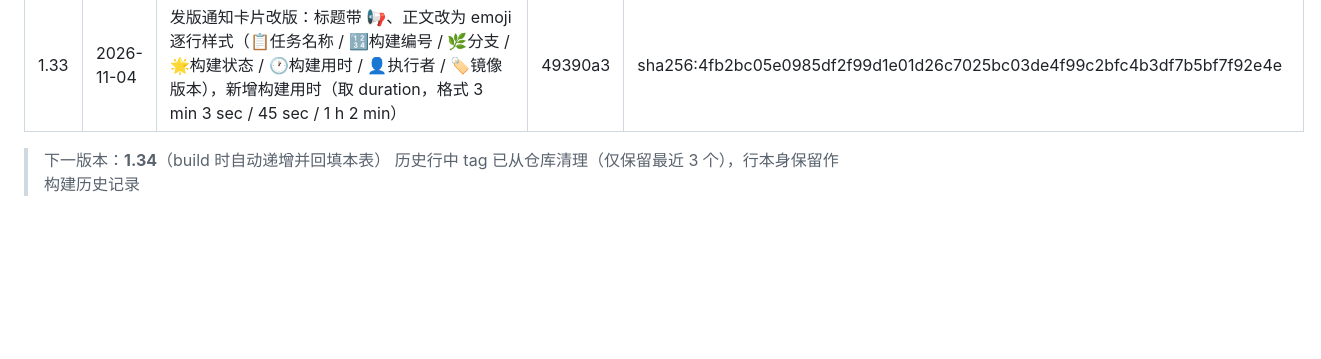
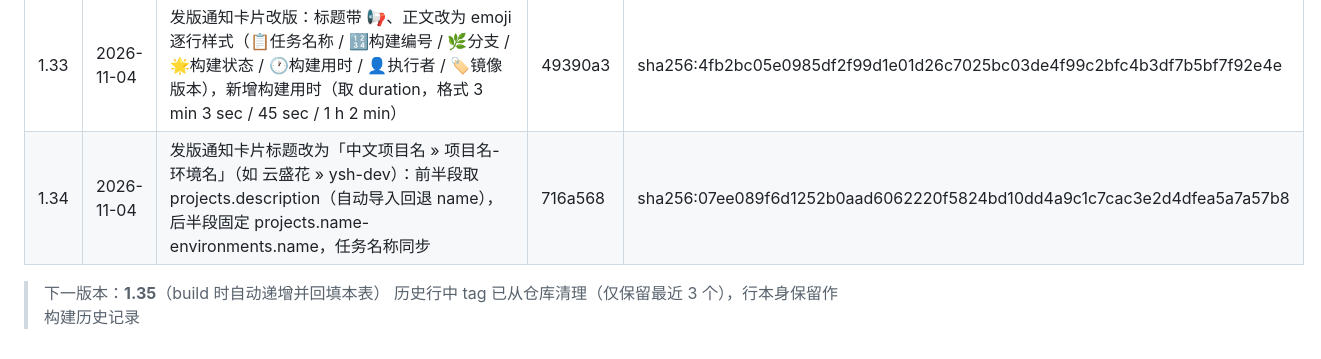
Before and after one commit to Anesthesia-fanruoxi/ops-platform, a Markdown page: workflow/build-release.md, the part around the change. GitHub-like rendering; blank space fills up the shorter version.

Commit message:
回填镜像 1.34 构建记录

```diff
--- a/workflow/build-release.md
+++ b/workflow/build-release.md
@@ -64,6 +64,7 @@ DELETE {harbor}/api/v2.0/projects/middleware/repositories/ops-platform/artifacts
 | 1.31 | 2026-11-02 | 磁盘扩容判定再修：末尾可扩空间门槛提到 2MB（此前 1MB 对齐间隙被误判为可扩空间，白跑 growpart）；区分「分区表已到盘尾但内核未同步」——根分区在用时 partx -u 会 EBUSY 静默失败、内核不允许在线调整分区大小，此时提示「重启后即可识别完整容量」并继续安装，不再误判为失败中断 | d73b5ad | sha256:8782611676162632d6f75e3af828039188471d6c4f7bd3985062e007dedeaa43 |
 | 1.32 | 2026-11-04 | 新增发版完成飞书卡片通知：流程模板可开关末步「Webhook通知」（后端 7 步 / 前端 5 步，Master 执行），标题「项目 环境 发版成功/失败」（成功绿、失败红），正文分支/构建编号/执行人/镜像版本 + 发版时间与署名；Webhook 三级兜底（模板地址 → 系统设置 → 跳过），系统设置新增全局地址/签名密钥与发送测试 | 2642dd7 | sha256:f53f043d77d33da0927c89f47d12d773670ebdc8631627a731db4e6cfdde8ced |
 | 1.33 | 2026-11-04 | 发版通知卡片改版：标题带 📢、正文改为 emoji 逐行样式（📋任务名称 / 🔢构建编号 / 🌿分支 / 🌟构建状态 / 🕐构建用时 / 👤执行者 / 🏷镜像版本），新增构建用时（取 duration，格式 3 min 3 sec / 45 sec / 1 h 2 min） | 49390a3 | sha256:4fb2bc05e0985df2f99d1e01d26c7025bc03de4f99c2bfc4b3df7b5bf7f92e4e |
+| 1.34 | 2026-11-04 | 发版通知卡片标题改为「中文项目名 » 项目名-环境名」（如 云盛花 » ysh-dev）：前半段取 projects.description（自动导入回退 name），后半段固定 projects.name-environments.name，任务名称同步 | 716a568 | sha256:07ee089f6d1252b0aad6062220f5824bd10dd4a9c1c7cac3e2d4dfea5a7a57b8 |
 
-> 下一版本：**1.34**（build 时自动递增并回填本表）
+> 下一版本：**1.35**（build 时自动递增并回填本表）
 > 历史行中 tag 已从仓库清理（仅保留最近 3 个），行本身保留作构建历史记录
```
